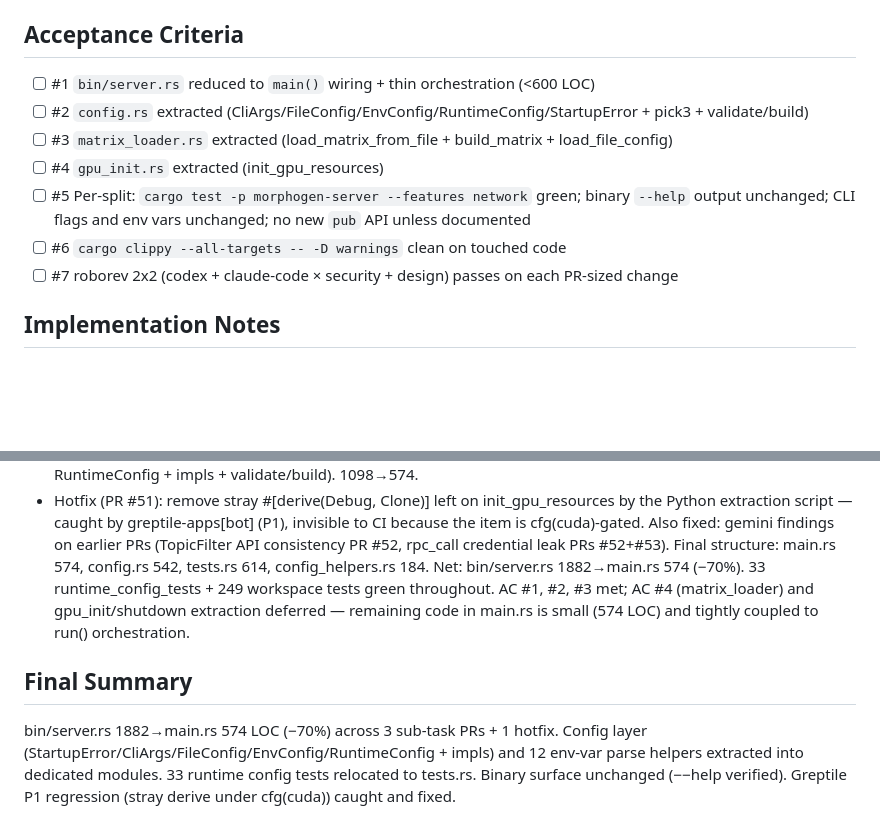
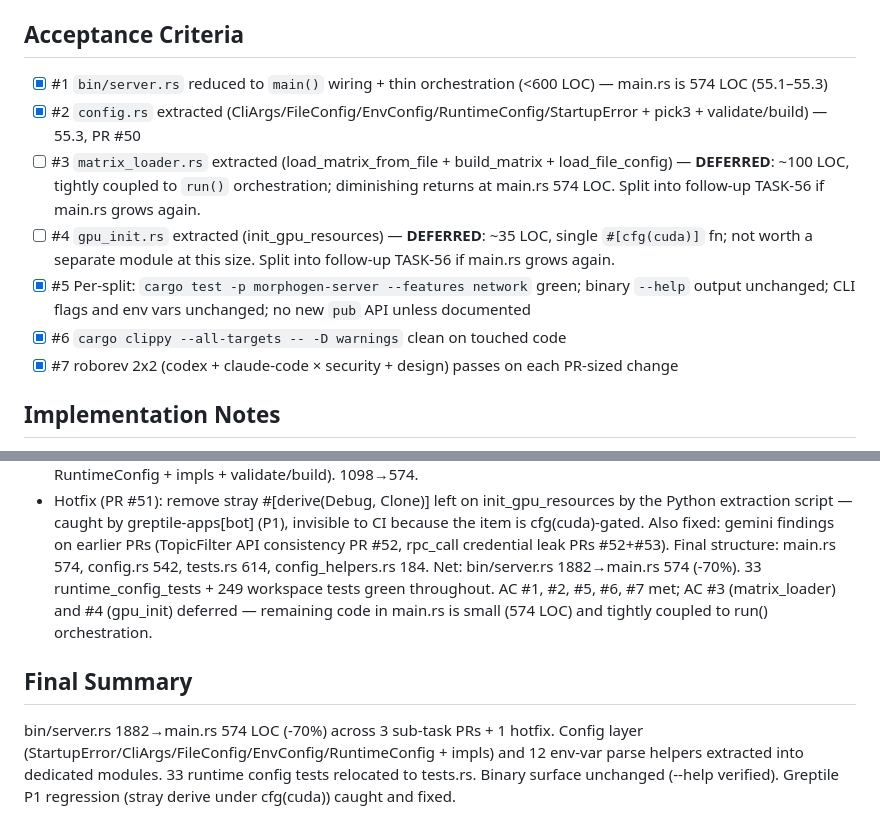
Before and after one commit to igor53627/morphogenesis, a Markdown page: backlog/tasks/task-55 - Split-morphogen-server-src-bin-server-rs-1882-LOC-into-config-matrix_loader-gpu_init-modules.md, 2 parts joined by grey strips. GitHub-like rendering; blank space fills up the shorter version.

```diff
--- a/backlog/tasks/task-55 - Split-morphogen-server-src-bin-server-rs-1882-LOC-into-config-matrix_loader-gpu_init-modules.md
+++ b/backlog/tasks/task-55 - Split-morphogen-server-src-bin-server-rs-1882-LOC-into-config-matrix_loader-gpu_init-modules.md
@@ -61,13 +61,13 @@ This file has 0 inline tests, so the safety net is the existing
 
 ## Acceptance Criteria
 <!-- AC:BEGIN -->
-- [ ] #1 `bin/server.rs` reduced to `main()` wiring + thin orchestration (<600 LOC)
-- [ ] #2 `config.rs` extracted (CliArgs/FileConfig/EnvConfig/RuntimeConfig/StartupError + pick3 + validate/build)
-- [ ] #3 `matrix_loader.rs` extracted (load_matrix_from_file + build_matrix + load_file_config)
-- [ ] #4 `gpu_init.rs` extracted (init_gpu_resources)
-- [ ] #5 Per-split: `cargo test -p morphogen-server --features network` green; binary `--help` output unchanged; CLI flags and env vars unchanged; no new `pub` API unless documented
-- [ ] #6 `cargo clippy --all-targets -- -D warnings` clean on touched code
-- [ ] #7 roborev 2x2 (codex + claude-code × security + design) passes on each PR-sized change
+- [x] #1 `bin/server.rs` reduced to `main()` wiring + thin orchestration (<600 LOC) — main.rs is 574 LOC (55.1–55.3)
+- [x] #2 `config.rs` extracted (CliArgs/FileConfig/EnvConfig/RuntimeConfig/StartupError + pick3 + validate/build) — 55.3, PR #50
+- [ ] #3 `matrix_loader.rs` extracted (load_matrix_from_file + build_matrix + load_file_config) — **DEFERRED**: ~100 LOC, tightly coupled to `run()` orchestration; diminishing returns at main.rs 574 LOC. Split into follow-up TASK-56 if main.rs grows again.
+- [ ] #4 `gpu_init.rs` extracted (init_gpu_resources) — **DEFERRED**: ~35 LOC, single `#[cfg(cuda)]` fn; not worth a separate module at this size. Split into follow-up TASK-56 if main.rs grows again.
+- [x] #5 Per-split: `cargo test -p morphogen-server --features network` green; binary `--help` output unchanged; CLI flags and env vars unchanged; no new `pub` API unless documented
+- [x] #6 `cargo clippy --all-targets -- -D warnings` clean on touched code
+- [x] #7 roborev 2x2 (codex + claude-code × security + design) passes on each PR-sized change
 <!-- AC:END -->
 
 ## Implementation Notes
@@ -95,18 +95,18 @@ itself. No inline tests → safety net is `tests/network_api.rs` +
     (TopicFilter API consistency PR #52, rpc_call credential leak PRs
     #52+#53).
 Final structure: main.rs 574, config.rs 542, tests.rs 614, config_helpers.rs 184.
-Net: bin/server.rs 1882→main.rs 574 (−70%). 33 runtime_config_tests + 249
-workspace tests green throughout. AC #1, #2, #3 met; AC #4 (matrix_loader)
-and gpu_init/shutdown extraction deferred — remaining code in main.rs is
+Net: bin/server.rs 1882→main.rs 574 (-70%). 33 runtime_config_tests + 249
+workspace tests green throughout. AC #1, #2, #5, #6, #7 met; AC #3 (matrix_loader)
+and #4 (gpu_init) deferred — remaining code in main.rs is
 small (574 LOC) and tightly coupled to run() orchestration.
 <!-- SECTION:NOTES:END -->
 
 ## Final Summary
 
 <!-- SECTION:FINAL_SUMMARY:BEGIN -->
-bin/server.rs 1882→main.rs 574 LOC (−70%) across 3 sub-task PRs + 1 hotfix.
+bin/server.rs 1882→main.rs 574 LOC (-70%) across 3 sub-task PRs + 1 hotfix.
 Config layer (StartupError/CliArgs/FileConfig/EnvConfig/RuntimeConfig + impls)
 and 12 env-var parse helpers extracted into dedicated modules. 33 runtime
-config tests relocated to tests.rs. Binary surface unchanged (−−help verified).
+config tests relocated to tests.rs. Binary surface unchanged (--help verified).
 Greptile P1 regression (stray derive under cfg(cuda)) caught and fixed.
 <!-- SECTION:FINAL_SUMMARY:END -->
```
Also changed, not shown: AGENTS.md (+35 -0 lines).
